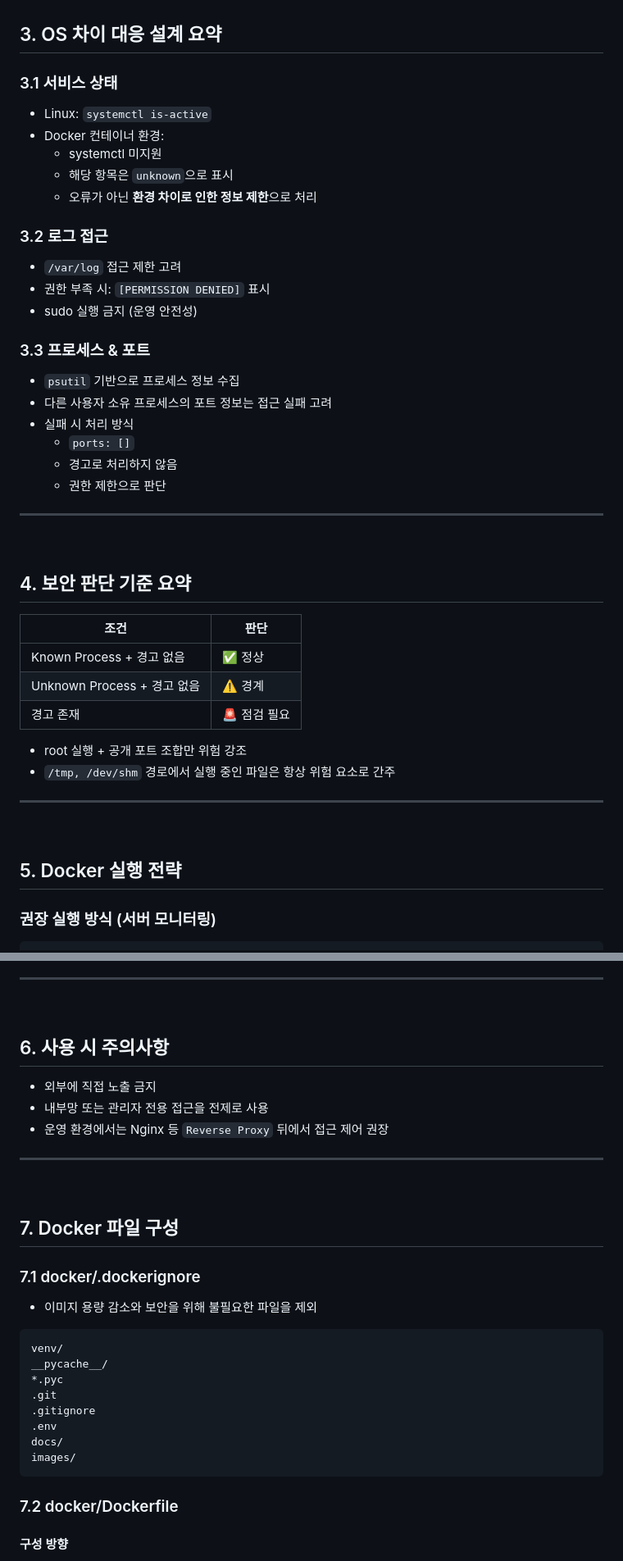
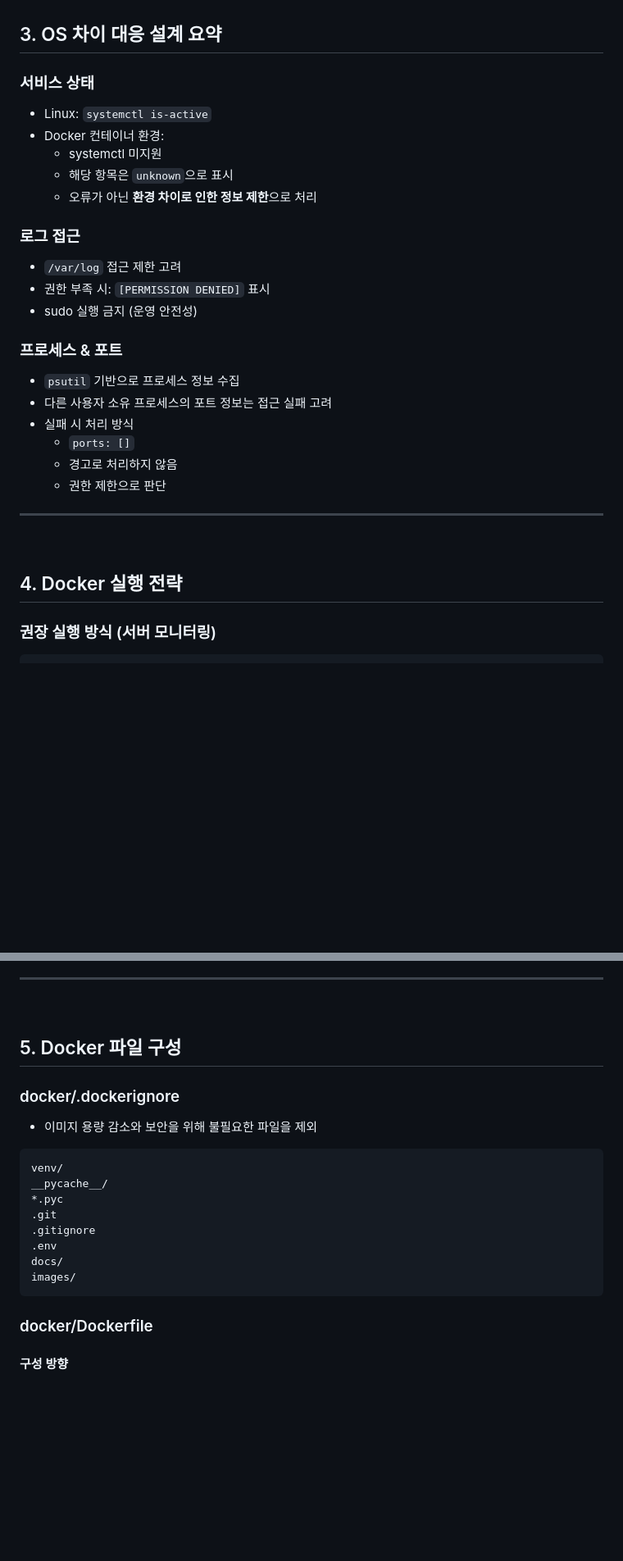
Before and after one commit to seoheejung/server-monitor, a Markdown page: docker/README.md, 2 parts joined by grey strips. Shown at 82% size. GitHub-like rendering; blank space fills up the shorter version.

````diff
--- a/docker/README.md
+++ b/docker/README.md
@@ -31,19 +31,19 @@
 
 ## 3. OS 차이 대응 설계 요약
 
-### 3.1 서비스 상태
+### 서비스 상태
 - Linux: `systemctl is-active`
 - Docker 컨테이너 환경:
   - systemctl 미지원
   - 해당 항목은 `unknown`으로 표시
   - 오류가 아닌 **환경 차이로 인한 정보 제한**으로 처리
 
-### 3.2 로그 접근
+### 로그 접근
 - `/var/log` 접근 제한 고려
 - 권한 부족 시: `[PERMISSION DENIED]` 표시
 - sudo 실행 금지 (운영 안전성)
 
-### 3.3 프로세스 & 포트
+### 프로세스 & 포트
 - `psutil` 기반으로 프로세스 정보 수집
 - 다른 사용자 소유 프로세스의 포트 정보는 접근 실패 고려
 - 실패 시 처리 방식
@@ -54,21 +54,7 @@
 ---
 <br>
 
-## 4. 보안 판단 기준 요약
-
-| 조건 | 판단 |
-|----|----|
-| Known Process + 경고 없음 | ✅ 정상 |
-| Unknown Process + 경고 없음 | ⚠️ 경계 |
-| 경고 존재 | 🚨 점검 필요 |
-
-- root 실행 + 공개 포트 조합만 위험 강조
-- `/tmp, /dev/shm` 경로에서 실행 중인 파일은 항상 위험 요소로 간주
-
----
-<br>
-
-## 5. Docker 실행 전략
+## 4. Docker 실행 전략
 
 ### 권장 실행 방식 (서버 모니터링)
 
@@ -90,17 +76,9 @@ server-monitor:latest
 ---
 <br>
 
-## 6. 사용 시 주의사항
-- 외부에 직접 노출 금지
-- 내부망 또는 관리자 전용 접근을 전제로 사용
-- 운영 환경에서는 Nginx 등 `Reverse Proxy` 뒤에서 접근 제어 권장
+## 5. Docker 파일 구성
 
----
-<br>
-
-## 7. Docker 파일 구성
-
-### 7.1 docker/.dockerignore
+### docker/.dockerignore
 - 이미지 용량 감소와 보안을 위해 불필요한 파일을 제외
 
 ```dockerignore
@@ -114,7 +92,7 @@ docs/
 images/
 ```
 
-### 7.2 docker/Dockerfile
+### docker/Dockerfile
 #### 구성 방향
 - Rocky Linux 환경 기준 동작 확인
 - psutil 정상 동작
````
Also changed, not shown: other parts of docker/README.md (+110 -16 lines), README.md (+1 -1 lines), docs/NATIVE_RUN.md (+89 -195 lines).
